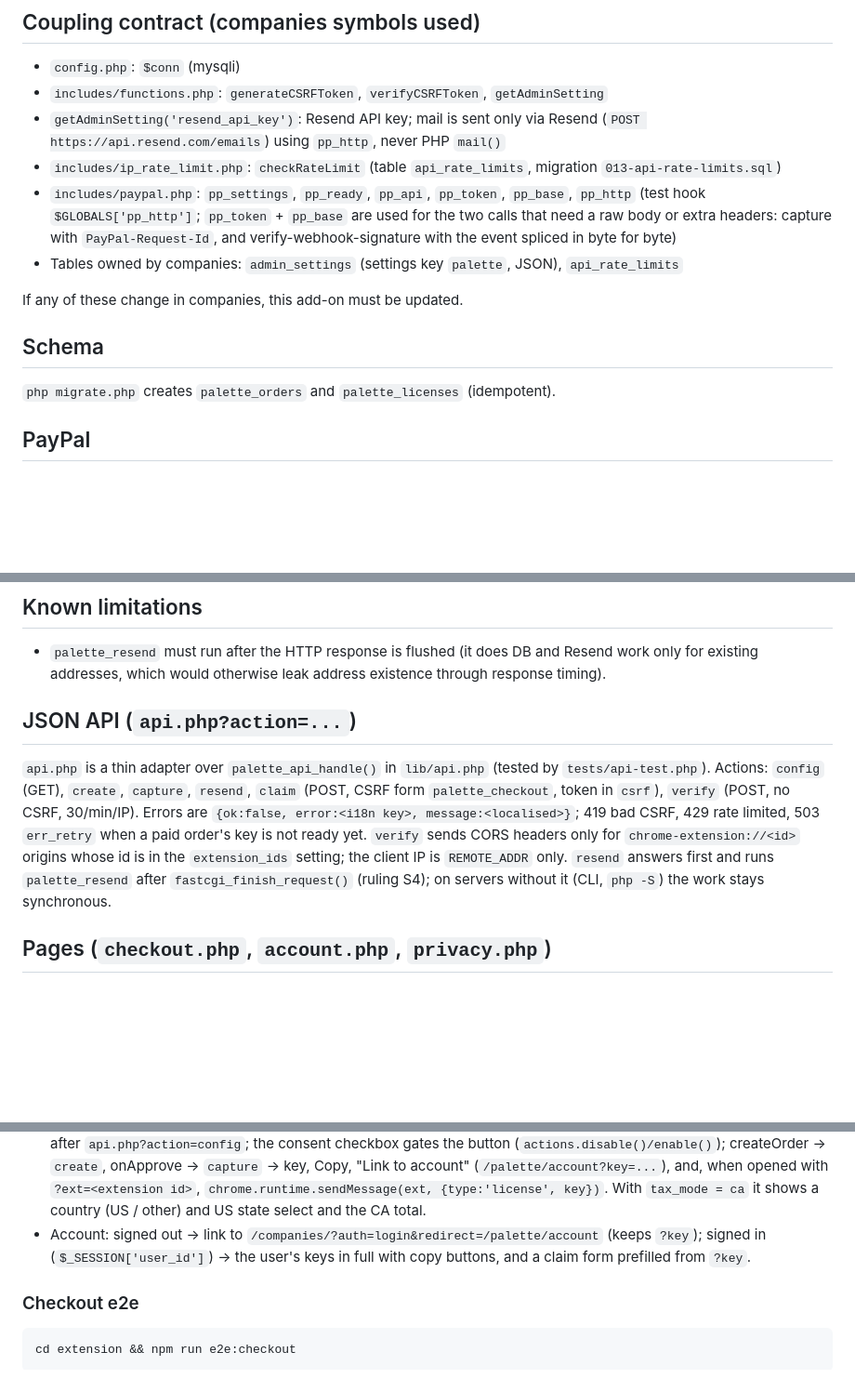
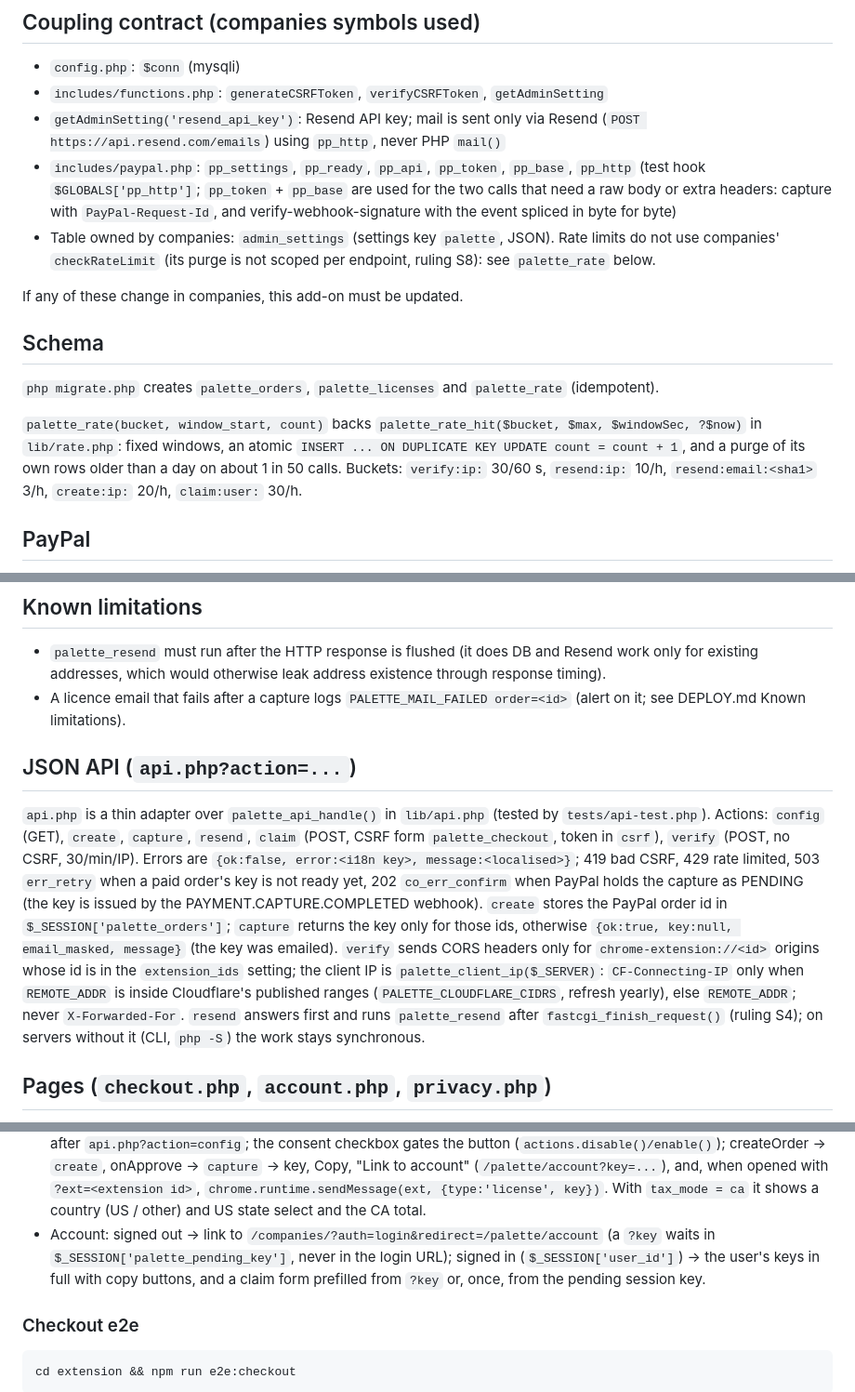
Before and after one commit to khangkhangg/palette-to-design-token, a Markdown page: server/README.md, 3 parts joined by grey strips. Shown at 93% size. Drawn GitHub-style; blank space fills up the shorter version.

```diff
--- a/server/README.md
+++ b/server/README.md
@@ -10,15 +10,19 @@ directory of this folder.
 - `config.php`: `$conn` (mysqli)
 - `includes/functions.php`: `generateCSRFToken`, `verifyCSRFToken`, `getAdminSetting`
 - `getAdminSetting('resend_api_key')`: Resend API key; mail is sent only via Resend (`POST https://api.resend.com/emails`) using `pp_http`, never PHP `mail()`
-- `includes/ip_rate_limit.php`: `checkRateLimit` (table `api_rate_limits`, migration `013-api-rate-limits.sql`)
 - `includes/paypal.php`: `pp_settings`, `pp_ready`, `pp_api`, `pp_token`, `pp_base`, `pp_http` (test hook `$GLOBALS['pp_http']`; `pp_token` + `pp_base` are used for the two calls that need a raw body or extra headers: capture with `PayPal-Request-Id`, and verify-webhook-signature with the event spliced in byte for byte)
-- Tables owned by companies: `admin_settings` (settings key `palette`, JSON), `api_rate_limits`
+- Table owned by companies: `admin_settings` (settings key `palette`, JSON). Rate limits do not use companies' `checkRateLimit` (its purge is not scoped per endpoint, ruling S8): see `palette_rate` below.
 
 If any of these change in companies, this add-on must be updated.
 
 ## Schema
 
-`php migrate.php` creates `palette_orders` and `palette_licenses` (idempotent).
+`php migrate.php` creates `palette_orders`, `palette_licenses` and `palette_rate` (idempotent).
+
+`palette_rate(bucket, window_start, count)` backs `palette_rate_hit($bucket, $max, $windowSec, ?$now)` in `lib/rate.php`:
+fixed windows, an atomic `INSERT ... ON DUPLICATE KEY UPDATE count = count + 1`, and a purge of its own rows older than a
+day on about 1 in 50 calls. Buckets: `verify:ip:` 30/60 s, `resend:ip:` 10/h, `resend:email:<sha1>` 3/h, `create:ip:` 20/h,
+`claim:user:` 30/h.
 
 ## PayPal
 
@@ -56,13 +60,15 @@ companies repo (`PALETTE_COMPANIES_DIR`, default `C:\Projects\companies`).
 ## Known limitations
 
 - `palette_resend` must run after the HTTP response is flushed (it does DB and Resend work only for existing addresses, which would otherwise leak address existence through response timing).
+- A licence email that fails after a capture logs `PALETTE_MAIL_FAILED order=<id>` (alert on it; see DEPLOY.md Known limitations).
 
 ## JSON API (`api.php?action=...`)
 
 `api.php` is a thin adapter over `palette_api_handle()` in `lib/api.php` (tested by `tests/api-test.php`).
 Actions: `config` (GET), `create`, `capture`, `resend`, `claim` (POST, CSRF form `palette_checkout`, token in `csrf`), `verify` (POST, no CSRF, 30/min/IP).
-Errors are `{ok:false, error:<i18n key>, message:<localised>}`; 419 bad CSRF, 429 rate limited, 503 `err_retry` when a paid order's key is not ready yet.
-`verify` sends CORS headers only for `chrome-extension://<id>` origins whose id is in the `extension_ids` setting; the client IP is `REMOTE_ADDR` only.
+Errors are `{ok:false, error:<i18n key>, message:<localised>}`; 419 bad CSRF, 429 rate limited, 503 `err_retry` when a paid order's key is not ready yet, 202 `co_err_confirm` when PayPal holds the capture as PENDING (the key is issued by the PAYMENT.CAPTURE.COMPLETED webhook).
+`create` stores the PayPal order id in `$_SESSION['palette_orders']`; `capture` returns the key only for those ids, otherwise `{ok:true, key:null, email_masked, message}` (the key was emailed).
+`verify` sends CORS headers only for `chrome-extension://<id>` origins whose id is in the `extension_ids` setting; the client IP is `palette_client_ip($_SERVER)`: `CF-Connecting-IP` only when `REMOTE_ADDR` is inside Cloudflare's published ranges (`PALETTE_CLOUDFLARE_CIDRS`, refresh yearly), else `REMOTE_ADDR`; never `X-Forwarded-For`.
 `resend` answers first and runs `palette_resend` after `fastcgi_finish_request()` (ruling S4); on servers without it (CLI, `php -S`) the work stays synchronous.
 
 ## Pages (`checkout.php`, `account.php`, `privacy.php`)
@@ -83,8 +89,9 @@ properties for Arabic), Geist self-hosted under `assets/fonts/` (OFL). No extern
   createOrder -> `create`, onApprove -> `capture` -> key, Copy, "Link to account" (`/palette/account?key=...`), and,
   when opened with `?ext=<extension id>`, `chrome.runtime.sendMessage(ext, {type:'license', key})`.
   With `tax_mode = ca` it shows a country (US / other) and US state select and the CA total.
-- Account: signed out -> link to `/companies/?auth=login&redirect=/palette/account` (keeps `?key`); signed in
-  (`$_SESSION['user_id']`) -> the user's keys in full with copy buttons, and a claim form prefilled from `?key`.
+- Account: signed out -> link to `/companies/?auth=login&redirect=/palette/account` (a `?key` waits in
+  `$_SESSION['palette_pending_key']`, never in the login URL); signed in (`$_SESSION['user_id']`) -> the user's keys in
+  full with copy buttons, and a claim form prefilled from `?key` or, once, from the pending session key.
 
 ### Checkout e2e
 
```
Also changed, not shown: server/DEPLOY.md (+42 -16 lines).
